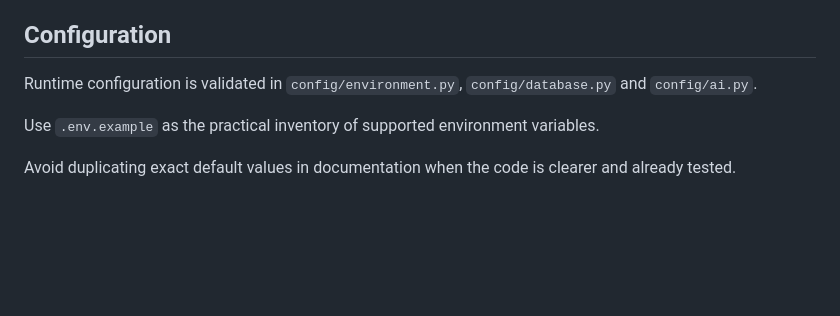
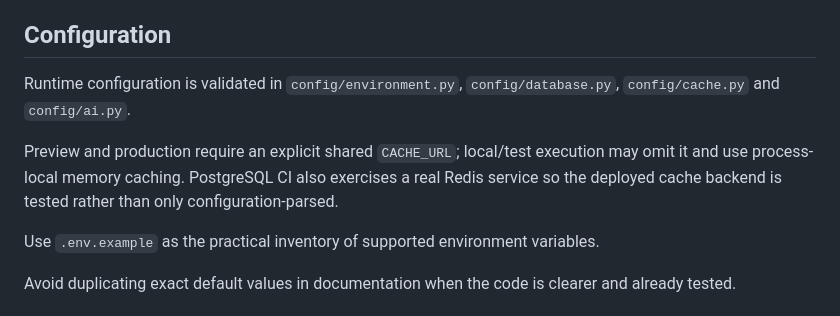
Before and after one commit to MykolaDotsenko/Django-course, a Markdown page: docs/07_QUALITY_SECURITY_ACCESSIBILITY.md, the part around the change. Drawn GitHub-style; blank space fills up the shorter version.

Commit message:
docs: document deployed shared-cache quality contract

```diff
--- a/docs/07_QUALITY_SECURITY_ACCESSIBILITY.md
+++ b/docs/07_QUALITY_SECURITY_ACCESSIBILITY.md
@@ -103,7 +103,9 @@ Automated axe checks are useful but do not replace interaction testing.
 
 ## Configuration
 
-Runtime configuration is validated in `config/environment.py`, `config/database.py` and `config/ai.py`.
+Runtime configuration is validated in `config/environment.py`, `config/database.py`, `config/cache.py` and `config/ai.py`.
+
+Preview and production require an explicit shared `CACHE_URL`; local/test execution may omit it and use process-local memory caching. PostgreSQL CI also exercises a real Redis service so the deployed cache backend is tested rather than only configuration-parsed.
 
 Use `.env.example` as the practical inventory of supported environment variables.
 
```
